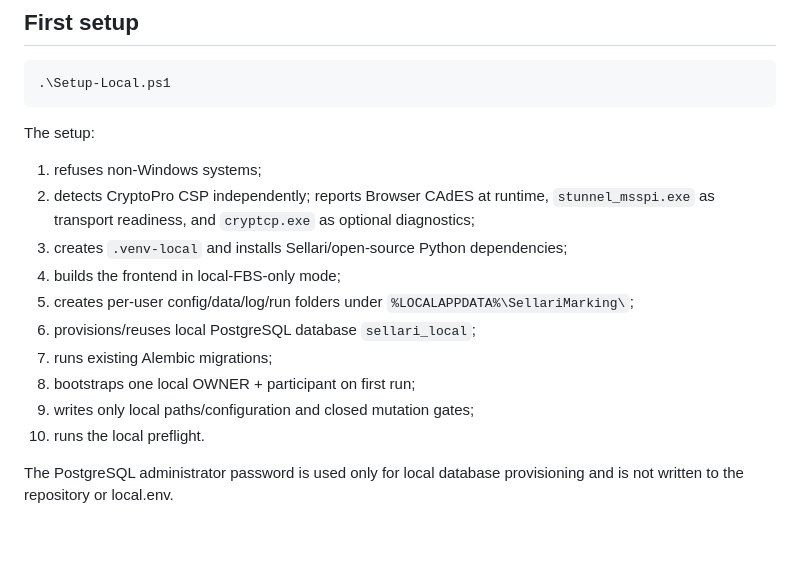
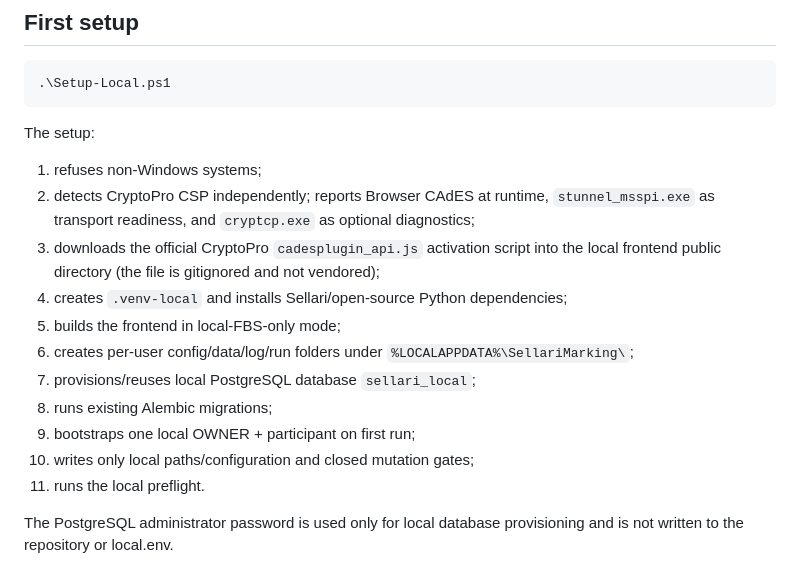
Before and after one commit to Maximka7163/FBS_CHZ, a Markdown page: LOCAL_README.md, the part around the change. Rendered like a GitHub page; blank space fills up the shorter version.

Commit message:
docs(local): document one-time official CAdES activation provisioning

```diff
--- a/LOCAL_README.md
+++ b/LOCAL_README.md
@@ -38,14 +38,15 @@ The setup:
 
 1. refuses non-Windows systems;
 2. detects CryptoPro CSP independently; reports Browser CAdES at runtime, `stunnel_msspi.exe` as transport readiness, and `cryptcp.exe` as optional diagnostics;
-3. creates `.venv-local` and installs Sellari/open-source Python dependencies;
-4. builds the frontend in local-FBS-only mode;
-5. creates per-user config/data/log/run folders under `%LOCALAPPDATA%\SellariMarking\`;
-6. provisions/reuses local PostgreSQL database `sellari_local`;
-7. runs existing Alembic migrations;
-8. bootstraps one local OWNER + participant on first run;
-9. writes only local paths/configuration and closed mutation gates;
-10. runs the local preflight.
+3. downloads the official CryptoPro `cadesplugin_api.js` activation script into the local frontend public directory (the file is gitignored and not vendored);
+4. creates `.venv-local` and installs Sellari/open-source Python dependencies;
+5. builds the frontend in local-FBS-only mode;
+6. creates per-user config/data/log/run folders under `%LOCALAPPDATA%\SellariMarking\`;
+7. provisions/reuses local PostgreSQL database `sellari_local`;
+8. runs existing Alembic migrations;
+9. bootstraps one local OWNER + participant on first run;
+10. writes only local paths/configuration and closed mutation gates;
+11. runs the local preflight.
 
 The PostgreSQL administrator password is used only for local database provisioning and is not written to the repository or local.env.
 
```
